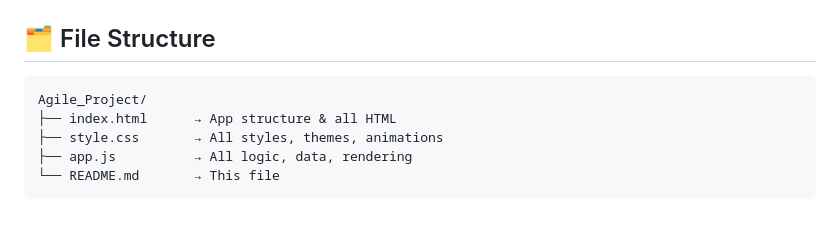
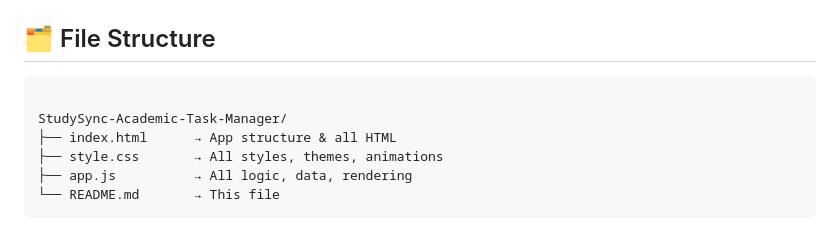
Before and after one commit to arch-ship/StudySync-Academic-Task-Manager, a Markdown page: README.md, the part around the change. Rendered like a GitHub page.

````diff
--- a/README.md
+++ b/README.md
@@ -7,7 +7,8 @@ A modern student productivity app built with vanilla HTML, CSS, and JavaScript.
 ## 🗂️ File Structure
 
 ```
-Agile_Project/
+
+StudySync-Academic-Task-Manager/
 ├── index.html      → App structure & all HTML
 ├── style.css       → All styles, themes, animations
 ├── app.js          → All logic, data, rendering
````
